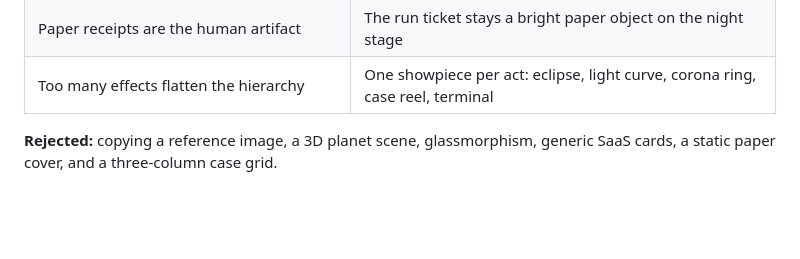
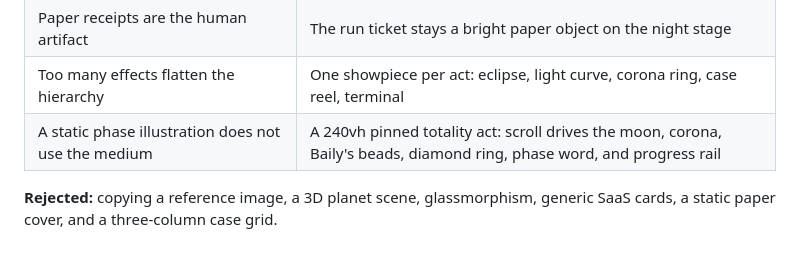
Before and after one commit to Meruyert5/penumbra, a Markdown page: docs/design-research.md, the part around the change. Rendered like a GitHub page; blank space fills up the shorter version.

```diff
--- a/docs/design-research.md
+++ b/docs/design-research.md
@@ -261,6 +261,7 @@ grid. The strongest references:
 | Kinetic posters create rhythm with repetition | The phase ticker repeats C1-C4, Saros, and the window |
 | Paper receipts are the human artifact | The run ticket stays a bright paper object on the night stage |
 | Too many effects flatten the hierarchy | One showpiece per act: eclipse, light curve, corona ring, case reel, terminal |
+| A static phase illustration does not use the medium | A 240vh pinned totality act: scroll drives the moon, corona, Baily's beads, diamond ring, phase word, and progress rail |
 
 **Rejected:** copying a reference image, a 3D planet scene, glassmorphism,
 generic SaaS cards, a static paper cover, and a three-column case grid.
```
Also changed, not shown: README.md (+1 -0 lines), docs/design.md (+6 -0 lines), docs/assets/dashboard-totality.png, docs/assets/dashboard.png, 4 other files.
